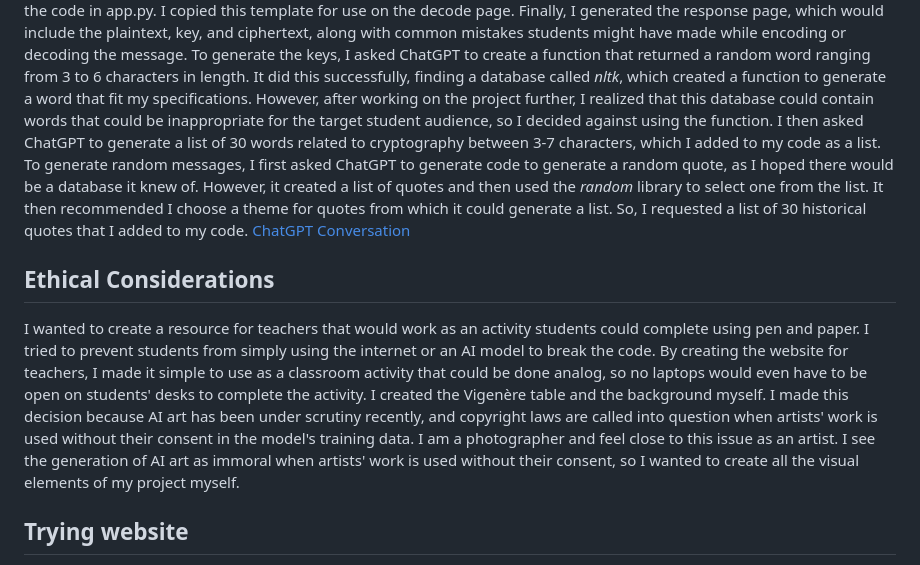
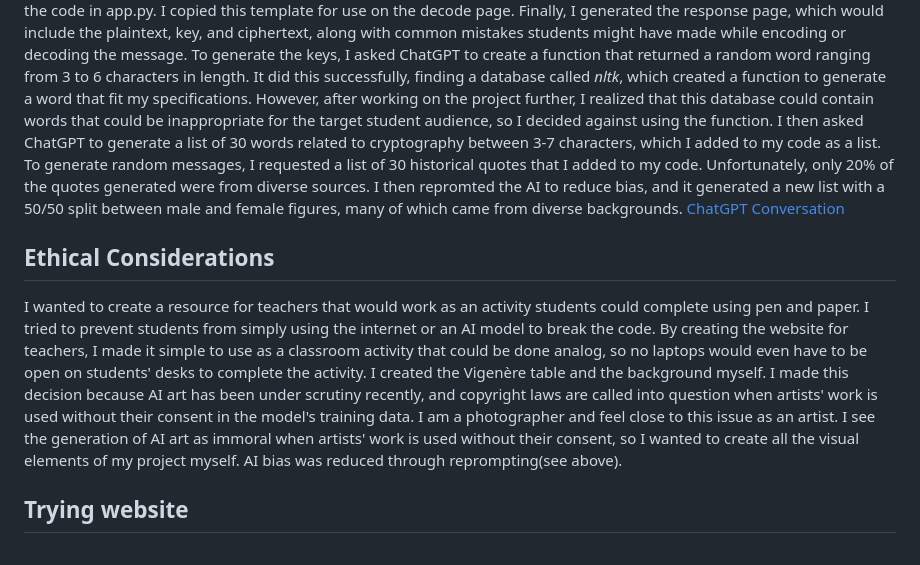
Before and after one commit to AlHartMos/bigredhacks, a Markdown page: README.md, the part around the change. GitHub-like rendering.

```diff
--- a/README.md
+++ b/README.md
@@ -6,12 +6,13 @@ The website includes a homepage that explains how to use Vigenère Ciphers both
 ## AI Use
 I used ChatGPT to generate the HTML for the website. First, I asked it to create a layout to use as a page base. Then, I requested the creation of the homepage, which included ChatGPT generating an explanation of how to use a Vigenère Cipher. The only edit I made to its code was the removal of emojis from the headers as a stylistic choice. I then requested the generation of a template for the encode page, which would demonstrate a message and key that would be input from the code in app.py. I copied this template for use on the decode page. Finally, I generated the response page, which would include the plaintext, key, and ciphertext, along with common mistakes students might have made while encoding or decoding the message.
 To generate the keys, I asked ChatGPT to create a function that returned a random word ranging from 3 to 6 characters in length. It did this successfully, finding a database called _nltk_, which created a function to generate a word that fit my specifications. However, after working on the project further, I realized that this database could contain words that could be inappropriate for the target student audience, so I decided against using the function. I then asked ChatGPT to generate a list of 30 words related to cryptography between 3-7 characters, which I added to my code as a list.
-To generate random messages, I first asked ChatGPT to generate code to generate a random quote, as I hoped there would be a database it knew of. However, it created a list of quotes and then used the _random_ library to select one from the list. It then recommended I choose a theme for quotes from which it could generate a list. So, I requested a list of 30 historical quotes that I added to my code.
+To generate random messages, I requested a list of 30 historical quotes that I added to my code. Unfortunately, only 20% of the quotes generated were from diverse sources. I then repromted the AI to reduce bias, and it generated a new list with a 50/50 split between male and female figures, many of which came from diverse backgrounds.
 [ChatGPT Conversation](https://chatgpt.com/share/67fa3800-19f4-8005-973e-432e122a7839)
 
 ## Ethical Considerations
 I wanted to create a resource for teachers that would work as an activity students could complete using pen and paper. I tried to prevent students from simply using the internet or an AI model to break the code. By creating the website for teachers, I made it simple to use as a classroom activity that could be done analog, so no laptops would even have to be open on students' desks to complete the activity.
 I created the Vigenère table and the background myself. I made this decision because AI art has been under scrutiny recently, and copyright laws are called into question when artists' work is used without their consent in the model's training data. I am a photographer and feel close to this issue as an artist. I see the generation of AI art as immoral when artists' work is used without their consent, so I wanted to create all the visual elements of my project myself.
+AI bias was reduced through reprompting(see above).
 
 ## Trying website
 If you want to try this website, please open the project in GitHub using a codespace. Then, run the command **flask run** to start the website.
```
